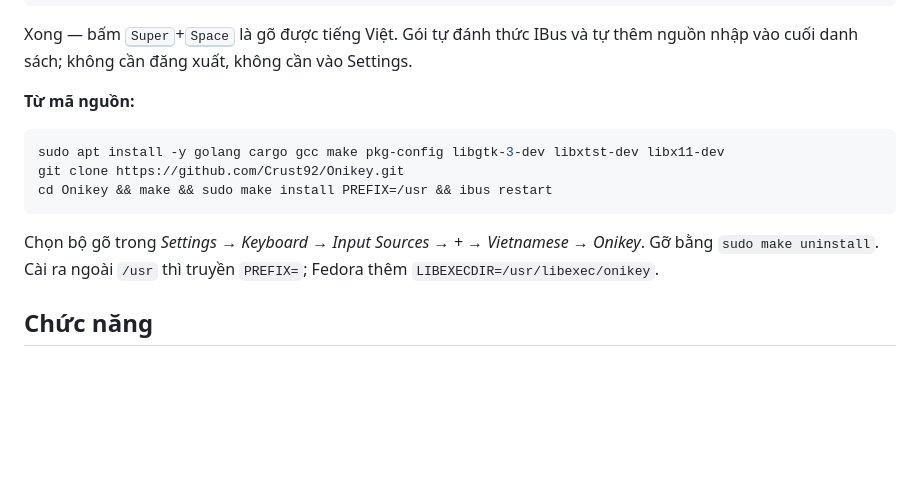
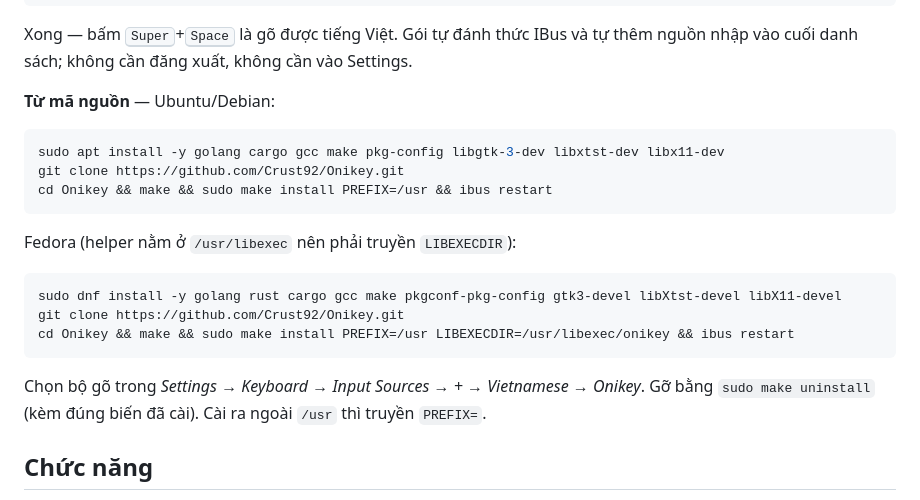
Before and after one commit to Crust92/Onikey, a Markdown page: README.md, the part around the change. GitHub-like rendering; blank space fills up the shorter version.

Commit message:
docs: bổ sung cách cài từ mã nguồn trên Fedora
Thử cài thật trên Fedora 44 mới tinh mới lộ ra README chỉ có dòng
phụ thuộc cho apt, còn Fedora thì người dùng phải tự mò tên gói và
tự nhớ truyền LIBEXECDIR (Fedora để helper ở /usr/libexec, không
phải /usr/lib). Nay ghi thành khối lệnh riêng, sao chép là chạy.

````diff
--- a/README.md
+++ b/README.md
@@ -27,15 +27,23 @@ Xong — bấm <kbd>Super</kbd>+<kbd>Space</kbd> là gõ được tiếng Việt
 đánh thức IBus và tự thêm nguồn nhập vào cuối danh sách; không cần đăng xuất,
 không cần vào Settings.
 
-**Từ mã nguồn:**
+**Từ mã nguồn** — Ubuntu/Debian:
 ```sh
 sudo apt install -y golang cargo gcc make pkg-config libgtk-3-dev libxtst-dev libx11-dev
 git clone https://github.com/Crust92/Onikey.git
 cd Onikey && make && sudo make install PREFIX=/usr && ibus restart
 ```
+
+Fedora (helper nằm ở `/usr/libexec` nên phải truyền `LIBEXECDIR`):
+```sh
+sudo dnf install -y golang rust cargo gcc make pkgconf-pkg-config gtk3-devel libXtst-devel libX11-devel
+git clone https://github.com/Crust92/Onikey.git
+cd Onikey && make && sudo make install PREFIX=/usr LIBEXECDIR=/usr/libexec/onikey && ibus restart
+```
+
 Chọn bộ gõ trong *Settings → Keyboard → Input Sources → + → Vietnamese →
-Onikey*. Gỡ bằng `sudo make uninstall`. Cài ra ngoài `/usr` thì truyền
-`PREFIX=`; Fedora thêm `LIBEXECDIR=/usr/libexec/onikey`.
+Onikey*. Gỡ bằng `sudo make uninstall` (kèm đúng biến đã cài). Cài ra ngoài
+`/usr` thì truyền `PREFIX=`.
 
 ## Chức năng
 
````
